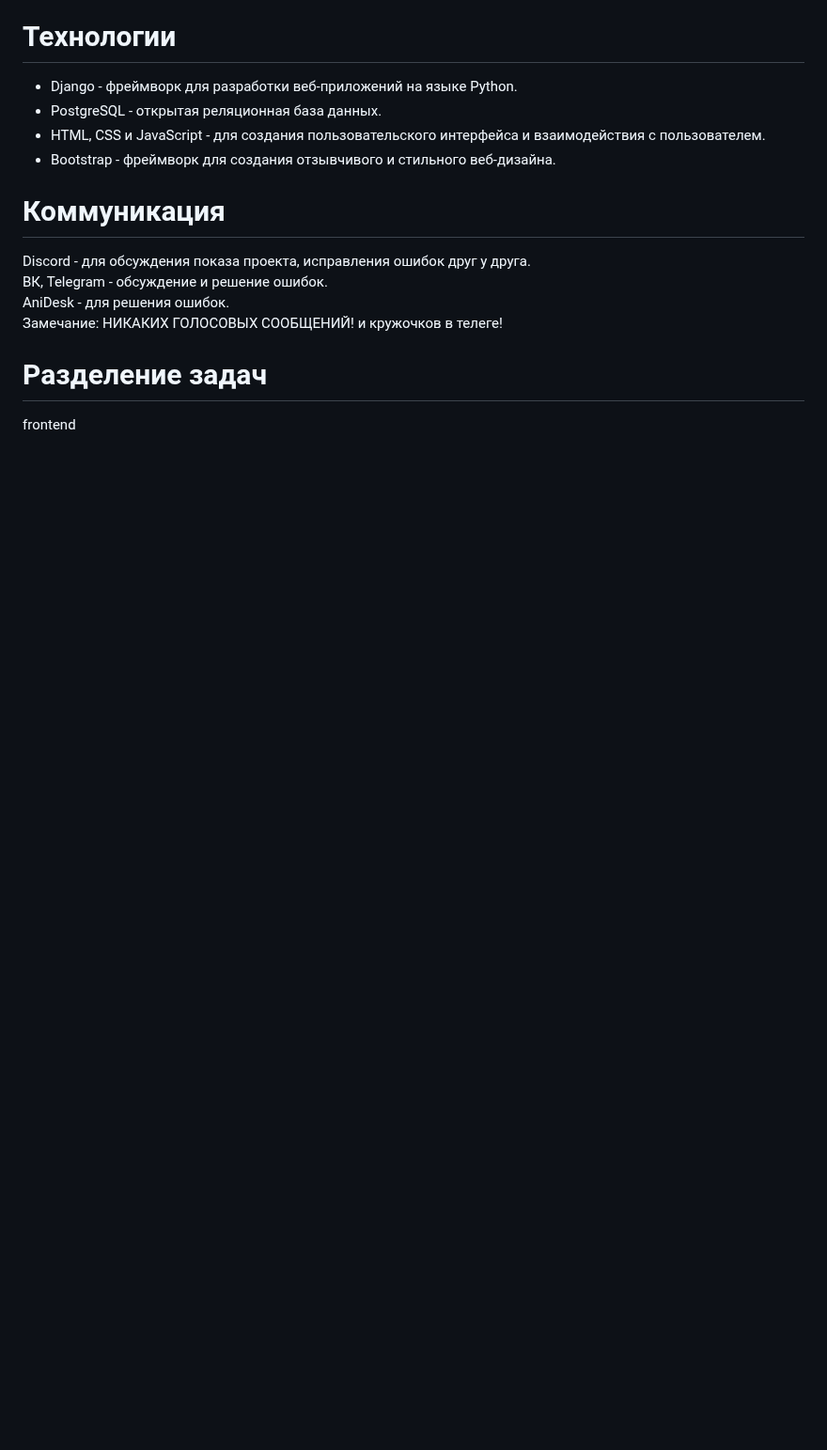
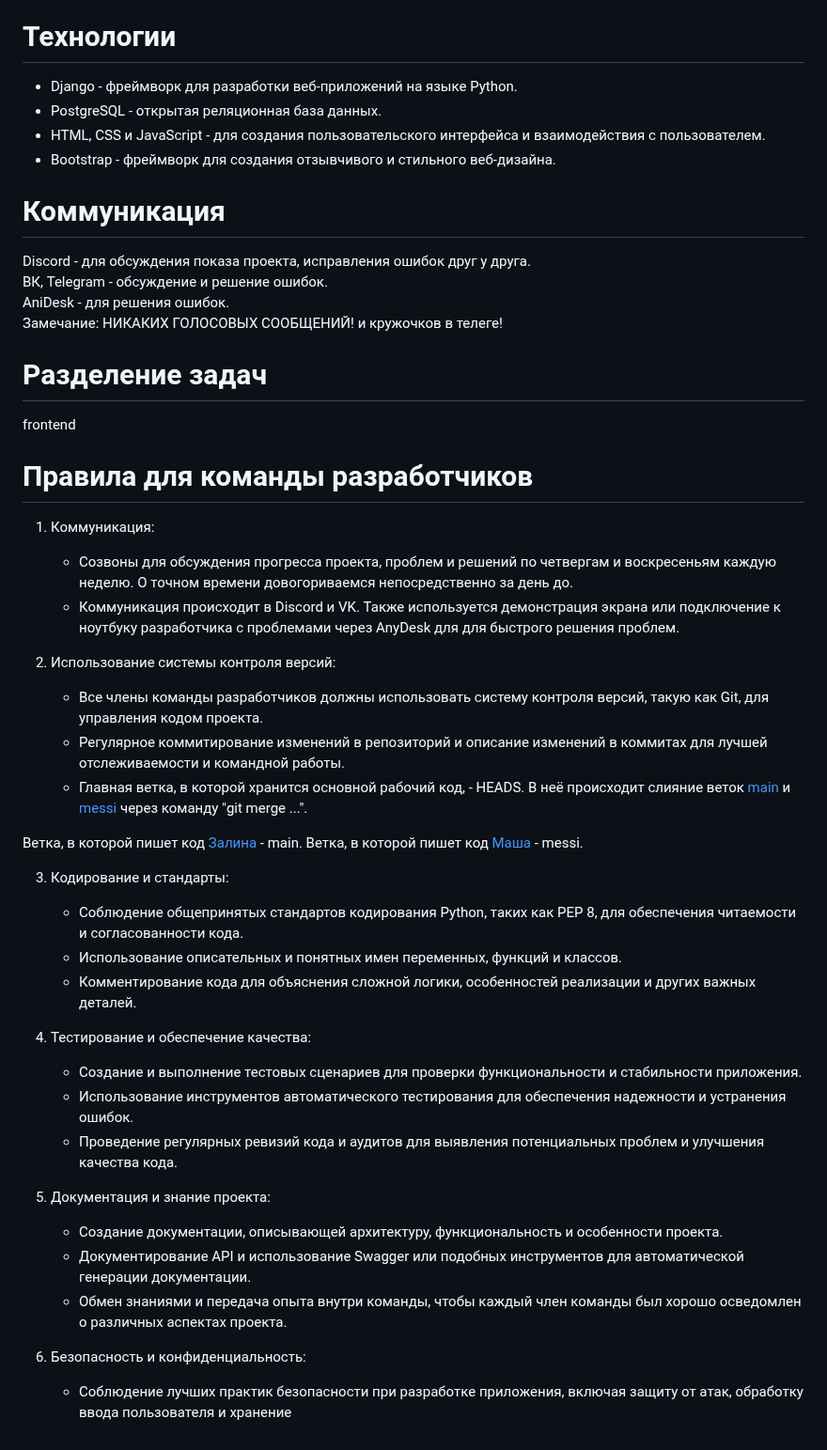
Before and after one commit to SHZalina/CP, a Markdown page: README.md, the part around the change. Shown at 94% size. Drawn GitHub-style; blank space fills up the shorter version.

```diff
--- a/README.md
+++ b/README.md
@@ -40,3 +40,35 @@ AniDesk - для решения ошибок.<br>
 
 # Разделение задач
 frontend
+
+# Правила для команды разработчиков
+
+1. Коммуникация:
+   - Созвоны для обсуждения прогресса проекта, проблем и решений по четвергам и воскресеньям каждую неделю. О точном времени довогориваемся непосредственно за день до.
+   - Коммуникация происходит в Discord и VK. Также используется демонстрация экрана или подключение к ноутбуку разработчика с проблемами через AnyDesk для для быстрого решения проблем.
+
+2. Использование системы контроля версий:
+   - Все члены команды разработчиков должны использовать систему контроля версий, такую как Git, для управления кодом проекта.
+   - Регулярное коммитирование изменений в репозиторий и описание изменений в коммитах для лучшей отслеживаемости и командной работы.
+   - Главная ветка, в которой хранится основной рабочий код, - HEADS. В неё происходит слияние веток [main](https://github.com/SHZalina/CP) и [messi](https://github.com/SHZalina/CP/tree/messi) через команду "git merge ...".
+
+Ветка, в которой пишет код [Залина](https://github.com/SHZalina) - main.
+Ветка, в которой пишет код [Маша](https://github.com/bread133) - messi.
+
+3. Кодирование и стандарты:
+   - Соблюдение общепринятых стандартов кодирования Python, таких как PEP 8, для обеспечения читаемости и согласованности кода.
+   - Использование описательных и понятных имен переменных, функций и классов.
+   - Комментирование кода для объяснения сложной логики, особенностей реализации и других важных деталей.
+
+4. Тестирование и обеспечение качества:
+   - Создание и выполнение тестовых сценариев для проверки функциональности и стабильности приложения.
+   - Использование инструментов автоматического тестирования для обеспечения надежности и устранения ошибок.
+   - Проведение регулярных ревизий кода и аудитов для выявления потенциальных проблем и улучшения качества кода.
+
+5. Документация и знание проекта:
+   - Создание документации, описывающей архитектуру, функциональность и особенности проекта.
+   - Документирование API и использование Swagger или подобных инструментов для автоматической генерации документации.
+   - Обмен знаниями и передача опыта внутри команды, чтобы каждый член команды был хорошо осведомлен о различных аспектах проекта.
+
+6. Безопасность и конфиденциальность:
+   - Соблюдение лучших практик безопасности при разработке приложения, включая защиту от атак, обработку ввода пользователя и хранение
```
